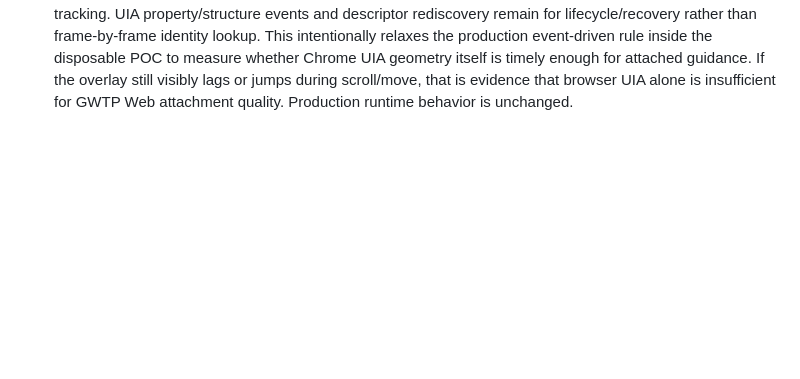
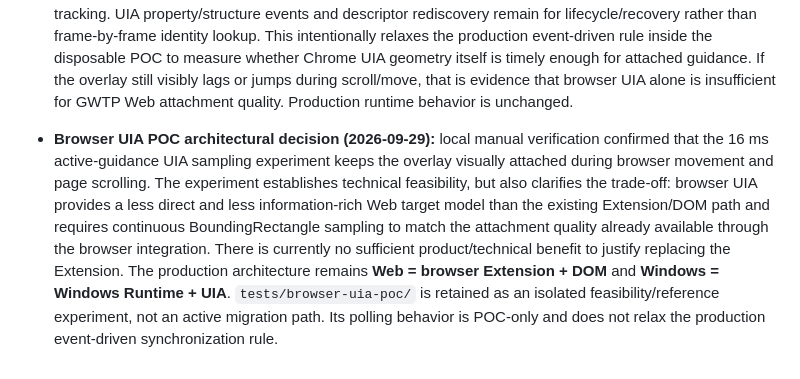
Before and after one commit to shabydevelop-code/Generic-Web-Training-Platform, a Markdown page: CURRENT_STATUS.md, the part around the change. GitHub-like rendering; blank space fills up the shorter version.

Commit message:
docs: record browser UIA POC architecture decision

```diff
--- a/CURRENT_STATUS.md
+++ b/CURRENT_STATUS.md
@@ -733,3 +733,6 @@ Later accessibility phases must add their own concrete regression checks to this
 
 
 - **Browser UIA active-guidance sampling experiment (2026-09-29, local verification pending):** after event-only UIA/WinEvent tracking still lagged during live browser movement and page scrolling, the isolated POC now adds a 16 ms active-guidance sampling loop. The loop exists only while Start tracking is active and directly re-reads the already-owned target AutomationElement BoundingRectangle; it stops with tracking. UIA property/structure events and descriptor rediscovery remain for lifecycle/recovery rather than frame-by-frame identity lookup. This intentionally relaxes the production event-driven rule inside the disposable POC to measure whether Chrome UIA geometry itself is timely enough for attached guidance. If the overlay still visibly lags or jumps during scroll/move, that is evidence that browser UIA alone is insufficient for GWTP Web attachment quality. Production runtime behavior is unchanged.
+
+
+- **Browser UIA POC architectural decision (2026-09-29):** local manual verification confirmed that the 16 ms active-guidance UIA sampling experiment keeps the overlay visually attached during browser movement and page scrolling. The experiment establishes technical feasibility, but also clarifies the trade-off: browser UIA provides a less direct and less information-rich Web target model than the existing Extension/DOM path and requires continuous BoundingRectangle sampling to match the attachment quality already available through the browser integration. There is currently no sufficient product/technical benefit to justify replacing the Extension. The production architecture remains **Web = browser Extension + DOM** and **Windows = Windows Runtime + UIA**. `tests/browser-uia-poc/` is retained as an isolated feasibility/reference experiment, not an active migration path. Its polling behavior is POC-only and does not relax the production event-driven synchronization rule.
```
